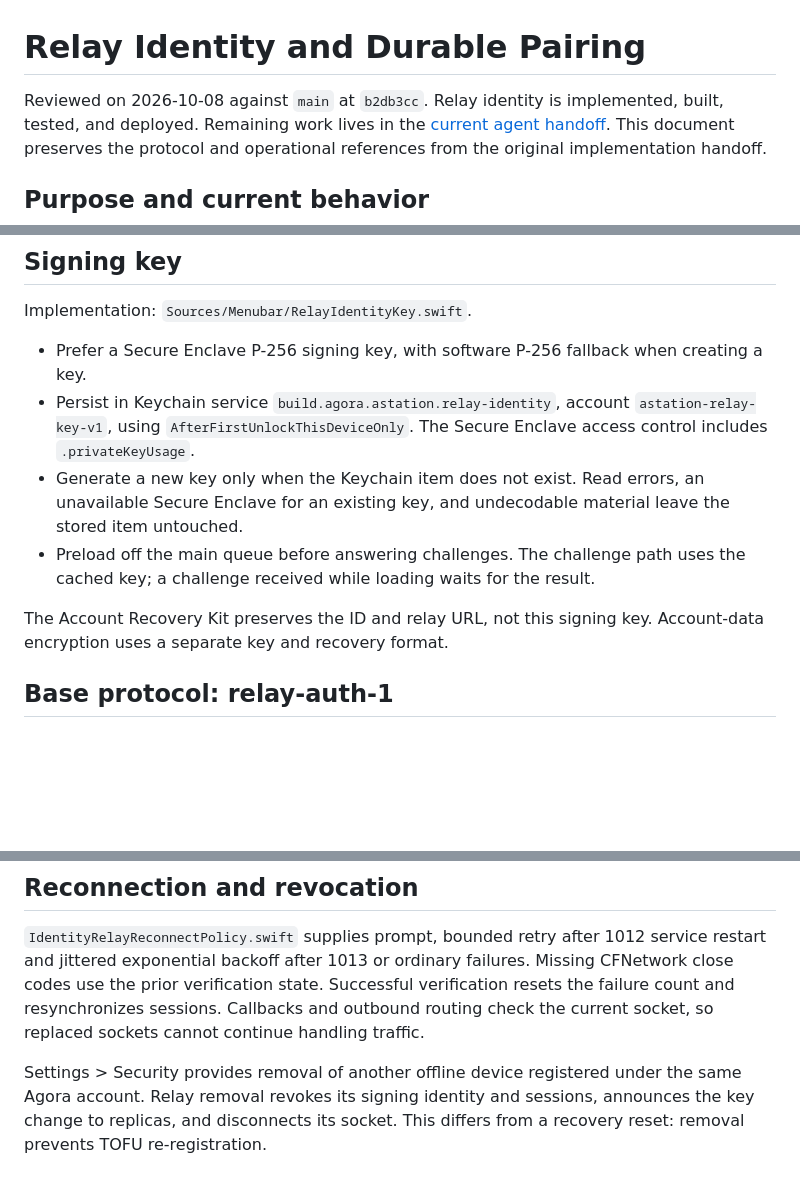
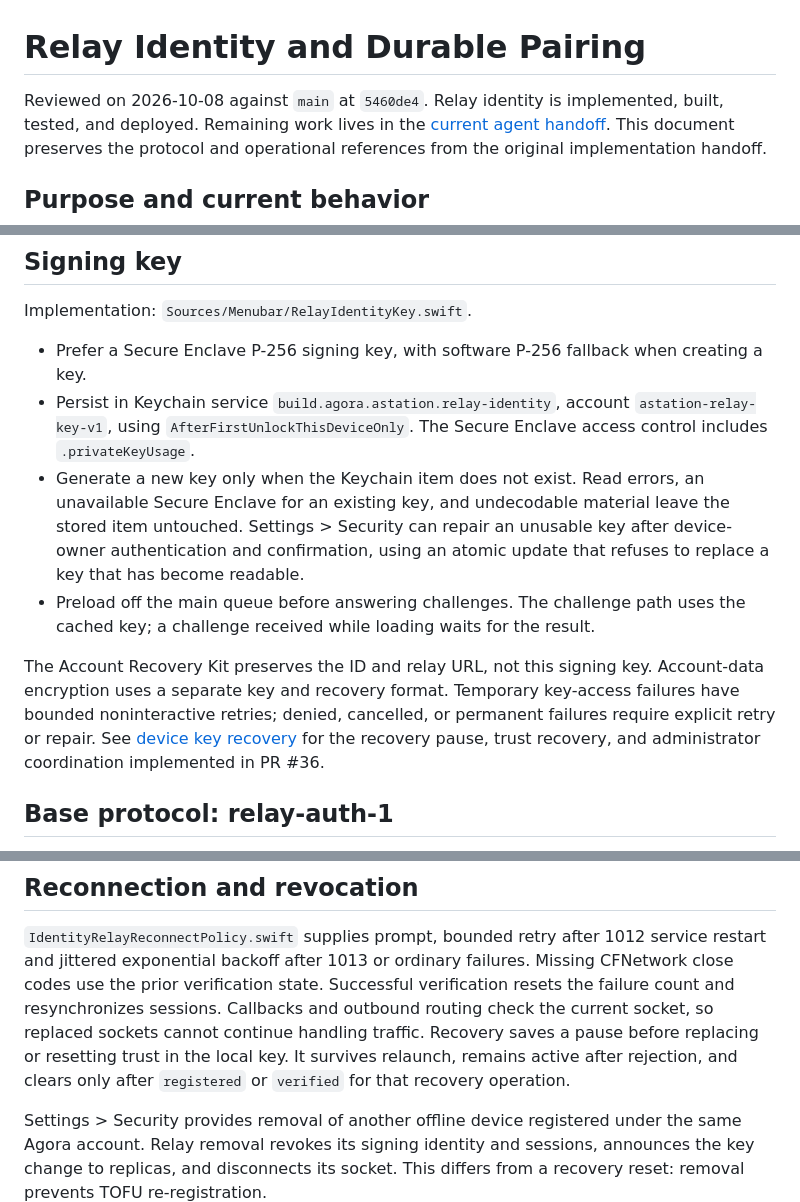
Before and after one commit to Agora-Build/Astation, a Markdown page: docs/astation-relay-identity-handoff.md, 3 parts joined by grey strips. Drawn GitHub-style; blank space fills up the shorter version.

```diff
--- a/docs/astation-relay-identity-handoff.md
+++ b/docs/astation-relay-identity-handoff.md
@@ -1,6 +1,6 @@
 # Relay Identity and Durable Pairing
 
-Reviewed on 2026-10-08 against `main` at `b2db3cc`. Relay identity is
+Reviewed on 2026-10-08 against `main` at `5460de4`. Relay identity is
 implemented, built, tested, and deployed. Remaining work lives in the
 [current agent handoff](agent-handoff.md). This document preserves the
 protocol and operational references from the original implementation handoff.
@@ -33,12 +33,18 @@ Implementation: `Sources/Menubar/RelayIdentityKey.swift`.
   includes `.privateKeyUsage`.
 - Generate a new key only when the Keychain item does not exist. Read errors,
   an unavailable Secure Enclave for an existing key, and undecodable material
-  leave the stored item untouched.
+  leave the stored item untouched. Settings > Security can repair an unusable
+  key after device-owner authentication and confirmation, using an atomic
+  update that refuses to replace a key that has become readable.
 - Preload off the main queue before answering challenges. The challenge path
   uses the cached key; a challenge received while loading waits for the result.
 
 The Account Recovery Kit preserves the ID and relay URL, not this signing
 key. Account-data encryption uses a separate key and recovery format.
+Temporary key-access failures have bounded noninteractive retries; denied,
+cancelled, or permanent failures require explicit retry or repair.
+See [device key recovery](relay-device-key-recovery.md) for the recovery
+pause, trust recovery, and administrator coordination implemented in PR #36.
 
 ## Base protocol: relay-auth-1
 
@@ -105,6 +111,9 @@ failures. Missing CFNetwork close codes use the prior verification state.
 Successful verification resets the failure count and resynchronizes sessions.
 Callbacks and outbound routing check the current socket, so replaced sockets
 cannot continue handling traffic.
+Recovery saves a pause before replacing or resetting trust in the local key.
+It survives relaunch, remains active after rejection, and clears only after
+`registered` or `verified` for that recovery operation.
 
 Settings > Security provides removal of another offline device registered
 under the same Agora account. Relay removal revokes its signing identity and
```
Also changed, not shown: docs/agent-handoff.md (+40 -38 lines).
